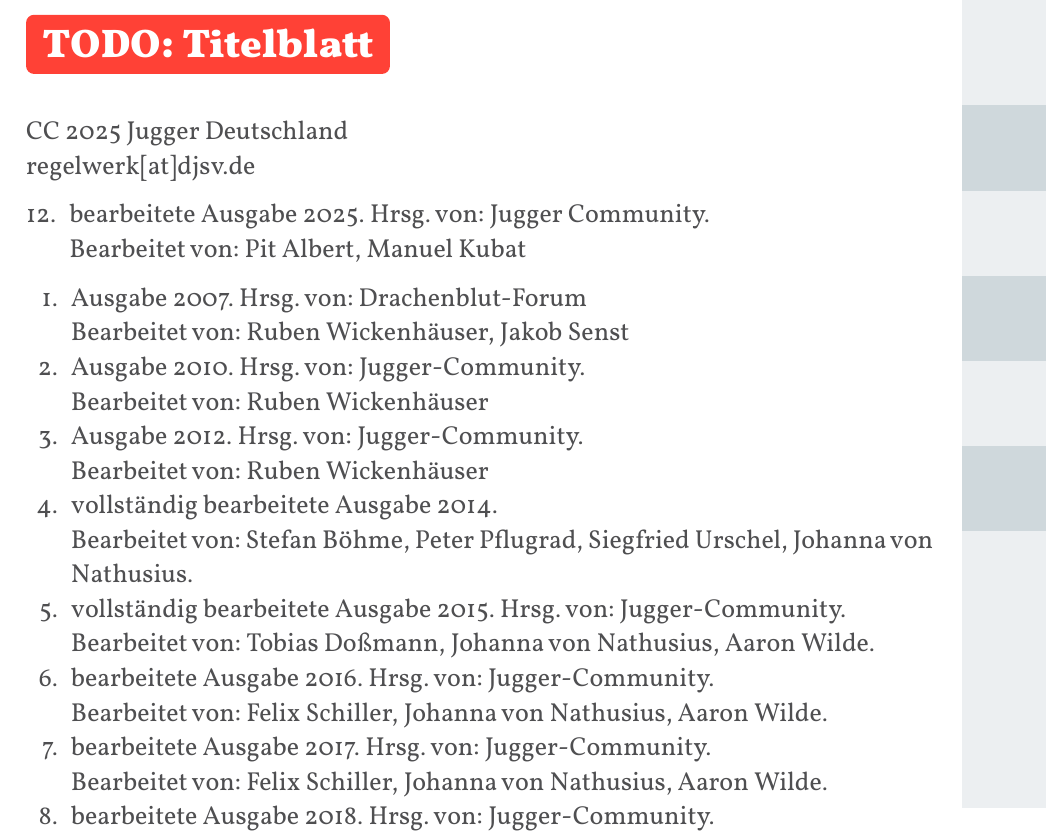
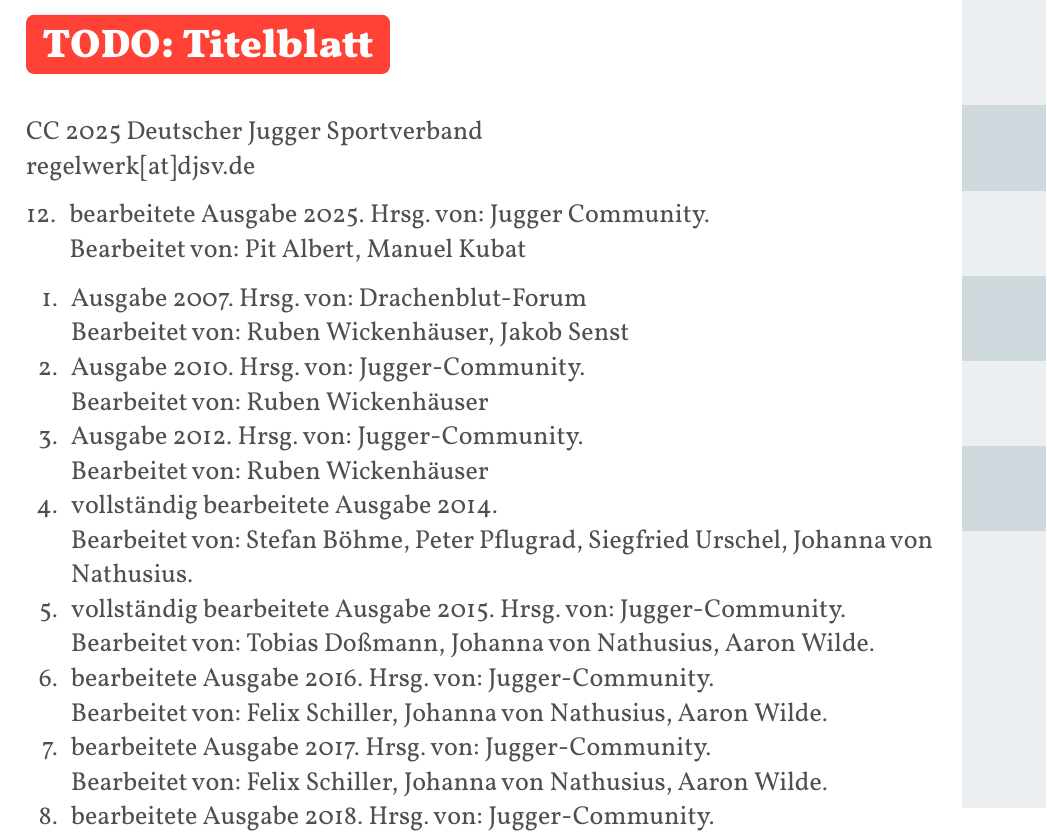
Before and after one commit to JuggerGermany/Regelwerk, a Typst document (typst/regelwerk.typ, which reads typst/impressum.typ): part of page 1 of 33, cut so that both start at the same text. Compiled offline with Typst 0.15.

Commit message:
CC zum Verband

```diff
--- a/typst/impressum.typ
+++ b/typst/impressum.typ
@@ -1,4 +1,4 @@
-CC 2025 Jugger Deutschland \
+CC 2025 Deutscher Jugger Sportverband \
 #link("mailto:regelwerk@djsv.de")[regelwerk[at]djsv.de]
 
 #show link: set text(fill: blue)
```
